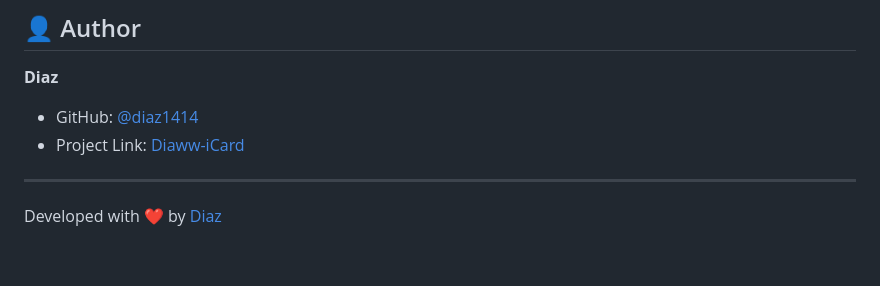
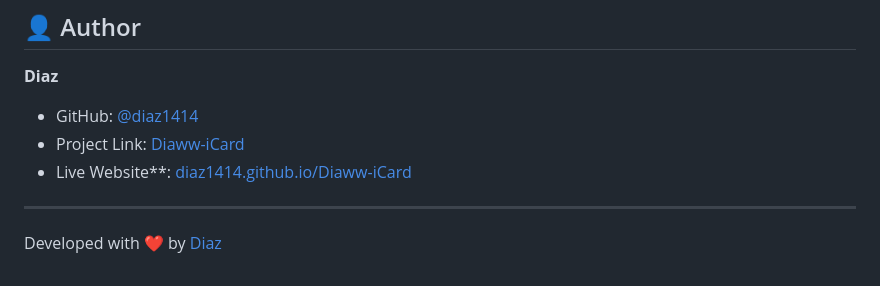
Before and after one commit to diaz1414/Diaww-iCard, a Markdown page: README.md, the part around the change. GitHub-like rendering.

```diff
--- a/README.md
+++ b/README.md
@@ -88,6 +88,8 @@ Kontribusi selalu terbuka! Jika kamu punya ide fitur baru atau menemukan bug:
 **Diaz**
 * GitHub: [@diaz1414](https://github.com/diaz1414)
 * Project Link: [Diaww-iCard](https://github.com/diaz1414/Diaww-iCard)
+* Live Website**: [diaz1414.github.io/Diaww-iCard](https://diaz1414.github.io/Diaww-iCard/)
+
 
 ---
 
```
